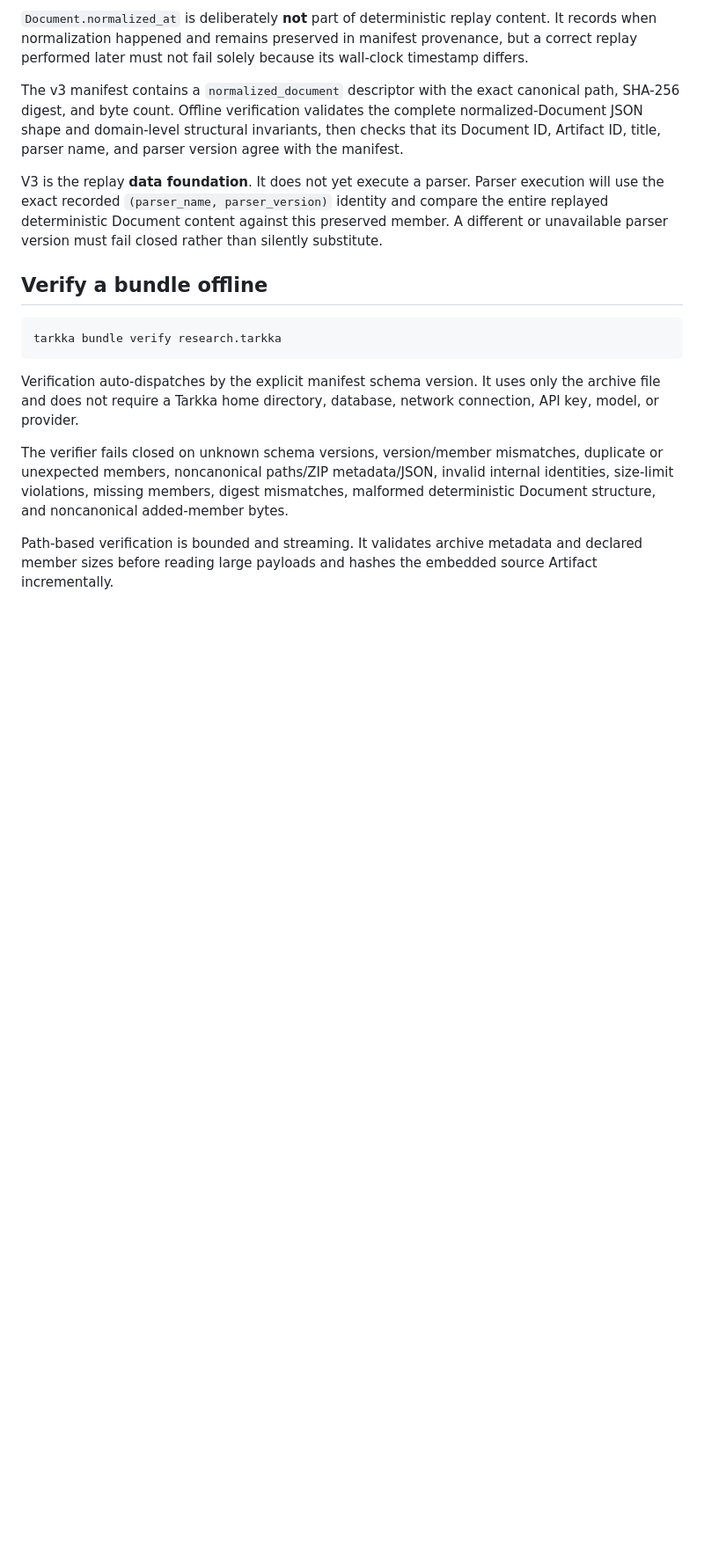
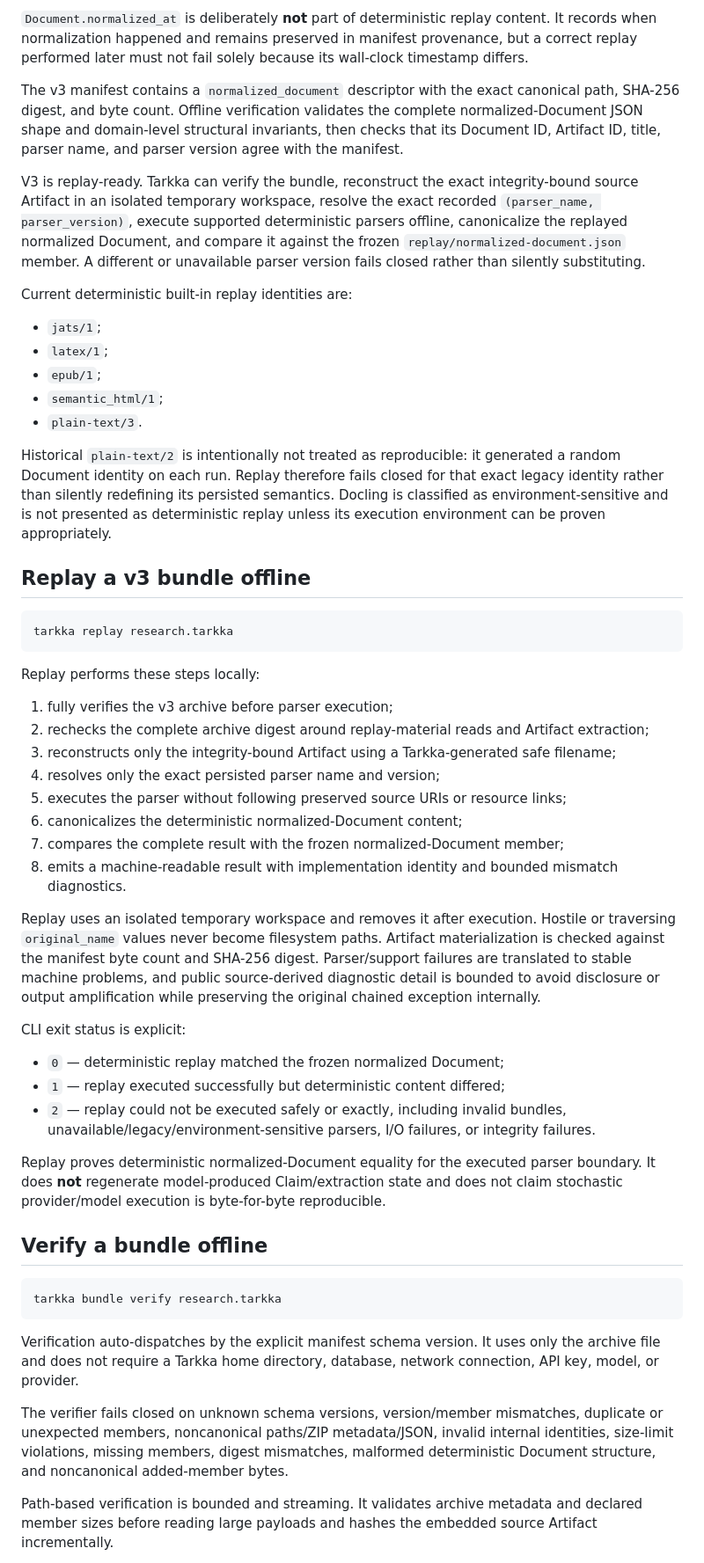
Before and after one commit to cbwinslow/Tarkka, a Markdown page: docs/PROOF_BUNDLES.md, the part around one of its changes. Shown at 88% size. Drawn GitHub-style; blank space fills up the shorter version.

Commit message:
docs(bundle): document exact parser replay

````diff
--- a/docs/PROOF_BUNDLES.md
+++ b/docs/PROOF_BUNDLES.md
@@ -144,7 +144,44 @@ Model provenance is evidence about what produced the persisted result. Tarkka do
 
 The v3 manifest contains a `normalized_document` descriptor with the exact canonical path, SHA-256 digest, and byte count. Offline verification validates the complete normalized-Document JSON shape and domain-level structural invariants, then checks that its Document ID, Artifact ID, title, parser name, and parser version agree with the manifest.
 
-V3 is the replay **data foundation**. It does not yet execute a parser. Parser execution will use the exact recorded `(parser_name, parser_version)` identity and compare the entire replayed deterministic Document content against this preserved member. A different or unavailable parser version must fail closed rather than silently substitute.
+V3 is replay-ready. Tarkka can verify the bundle, reconstruct the exact integrity-bound source Artifact in an isolated temporary workspace, resolve the exact recorded `(parser_name, parser_version)`, execute supported deterministic parsers offline, canonicalize the replayed normalized Document, and compare it against the frozen `replay/normalized-document.json` member. A different or unavailable parser version fails closed rather than silently substituting.
+
+Current deterministic built-in replay identities are:
+
+- `jats/1`;
+- `latex/1`;
+- `epub/1`;
+- `semantic_html/1`;
+- `plain-text/3`.
+
+Historical `plain-text/2` is intentionally not treated as reproducible: it generated a random Document identity on each run. Replay therefore fails closed for that exact legacy identity rather than silently redefining its persisted semantics. Docling is classified as environment-sensitive and is not presented as deterministic replay unless its execution environment can be proven appropriately.
+
+## Replay a v3 bundle offline
+
+```bash
+tarkka replay research.tarkka
+```
+
+Replay performs these steps locally:
+
+1. fully verifies the v3 archive before parser execution;
+2. rechecks the complete archive digest around replay-material reads and Artifact extraction;
+3. reconstructs only the integrity-bound Artifact using a Tarkka-generated safe filename;
+4. resolves only the exact persisted parser name and version;
+5. executes the parser without following preserved source URIs or resource links;
+6. canonicalizes the deterministic normalized-Document content;
+7. compares the complete result with the frozen normalized-Document member;
+8. emits a machine-readable result with implementation identity and bounded mismatch diagnostics.
+
+Replay uses an isolated temporary workspace and removes it after execution. Hostile or traversing `original_name` values never become filesystem paths. Artifact materialization is checked against the manifest byte count and SHA-256 digest. Parser/support failures are translated to stable machine problems, and public source-derived diagnostic detail is bounded to avoid disclosure or output amplification while preserving the original chained exception internally.
+
+CLI exit status is explicit:
+
+- `0` — deterministic replay matched the frozen normalized Document;
+- `1` — replay executed successfully but deterministic content differed;
+- `2` — replay could not be executed safely or exactly, including invalid bundles, unavailable/legacy/environment-sensitive parsers, I/O failures, or integrity failures.
+
+Replay proves deterministic normalized-Document equality for the executed parser boundary. It does **not** regenerate model-produced Claim/extraction state and does not claim stochastic provider/model execution is byte-for-byte reproducible.
 
 ## Verify a bundle offline
 
````
Also changed, not shown: other parts of docs/PROOF_BUNDLES.md (+8 -7 lines).
